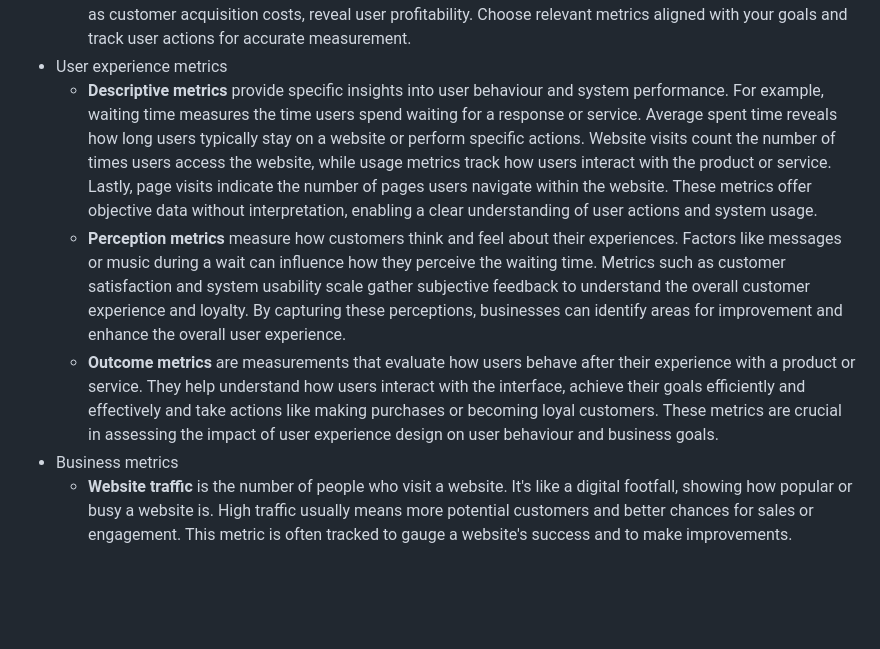
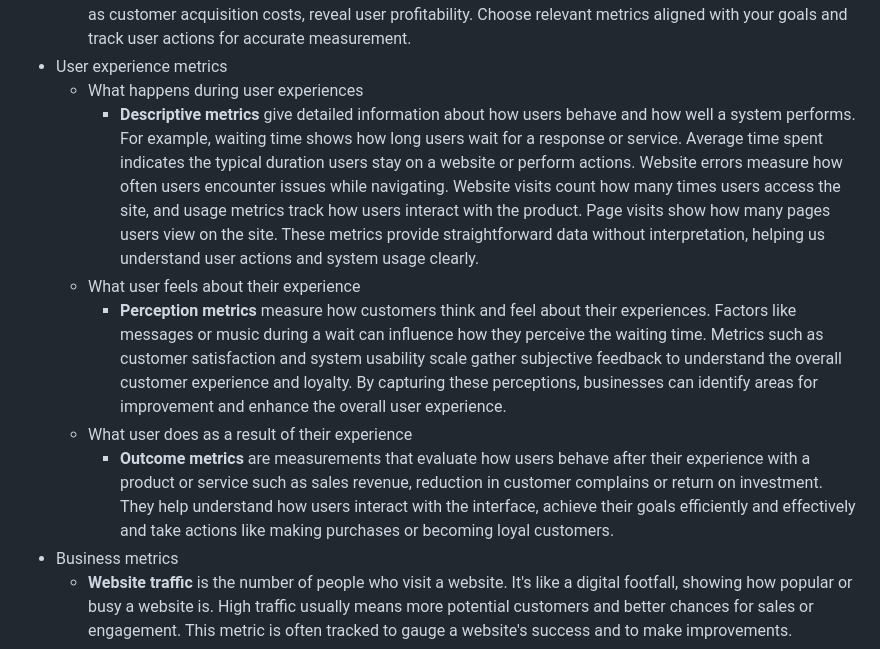
Before and after one commit to x-square/analytics, a Markdown page: 23-07-research-terms.md, the part around the change. GitHub-like rendering; blank space fills up the shorter version.

Commit message:
2023 A beginner's guide to research terms
This document provides an overview of research terms

```diff
--- a/23-07-research-terms.md
+++ b/23-07-research-terms.md
@@ -106,9 +106,12 @@ User research adopts a common iterative design approach found in user-centred de
     - **Signals** are crucial for evaluating progress and identifying areas to improve. Positive user feedback shows success, while issues or bugs indicate areas that need attention. An increased product rating signifies improved user satisfaction. Metrics, like signals, provide valuable insights, and they don't have to be quantitative. Both signals and metrics are vital for assessing and enhancing the user experience.
     - **Metrics** are quantitative data used to measure various aspects of a product's performance. User experience metrics, like feature adoption rate and task completion time, assess user experience. Financial metrics, such as customer acquisition costs, reveal user profitability. Choose relevant metrics aligned with your goals and track user actions for accurate measurement.
 - User experience metrics
-    - **Descriptive metrics** provide specific insights into user behaviour and system performance. For example, waiting time measures the time users spend waiting for a response or service. Average spent time reveals how long users typically stay on a website or perform specific actions. Website visits count the number of times users access the website, while usage metrics track how users interact with the product or service. Lastly, page visits indicate the number of pages users navigate within the website. These metrics offer objective data without interpretation, enabling a clear understanding of user actions and system usage.
-    - **Perception metrics** measure how customers think and feel about their experiences. Factors like messages or music during a wait can influence how they perceive the waiting time. Metrics such as customer satisfaction and system usability scale gather subjective feedback to understand the overall customer experience and loyalty. By capturing these perceptions, businesses can identify areas for improvement and enhance the overall user experience.
-    - **Outcome metrics** are measurements that evaluate how users behave after their experience with a product or service. They help understand how users interact with the interface, achieve their goals efficiently and effectively and take actions like making purchases or becoming loyal customers. These metrics are crucial in assessing the impact of user experience design on user behaviour and business goals.
+    - What happens during user experiences
+        - **Descriptive metrics** give detailed information about how users behave and how well a system performs. For example, waiting time shows how long users wait for a response or service. Average time spent indicates the typical duration users stay on a website or perform actions. Website errors measure how often users encounter issues while navigating. Website visits count how many times users access the site, and usage metrics track how users interact with the product. Page visits show how many pages users view on the site. These metrics provide straightforward data without interpretation, helping us understand user actions and system usage clearly.
+    - What user feels about their experience
+        - **Perception metrics** measure how customers think and feel about their experiences. Factors like messages or music during a wait can influence how they perceive the waiting time. Metrics such as customer satisfaction and system usability scale gather subjective feedback to understand the overall customer experience and loyalty. By capturing these perceptions, businesses can identify areas for improvement and enhance the overall user experience.
+    - What user does as a result of their experience
+        - **Outcome metrics** are measurements that evaluate how users behave after their experience with a product or service such as sales revenue, reduction in customer complains or return on investment. They help understand how users interact with the interface, achieve their goals efficiently and effectively and take actions like making purchases or becoming loyal customers.
 - Business metrics
     - **Website traffic** is the number of people who visit a website. It's like a digital footfall, showing how popular or busy a website is. High traffic usually means more potential customers and better chances for sales or engagement. This metric is often tracked to gauge a website's success and to make improvements.
     - **Sales revenue** is the total amount of money a company earns from selling its products or services. It's like the score in a game, showing how well the business is doing in terms of sales. This number is often the starting point for measuring a company's success and is usually reported over a specific period, like a month or a year.
```
